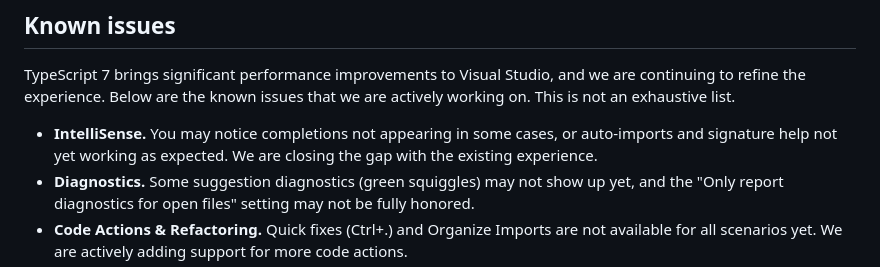
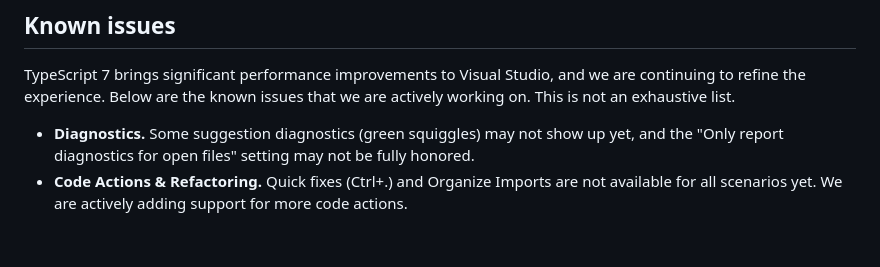
Before and after one commit to sayedihashimi/sample-projects, a Markdown page: ts-7-beta-in-vs2026.md, the part around the change. Rendered like a GitHub page; blank space fills up the shorter version.

Commit message:
removing line

```diff
--- a/ts-7-beta-in-vs2026.md
+++ b/ts-7-beta-in-vs2026.md
@@ -50,7 +50,6 @@ In both cases, Visual Studio will detect the version in your `node_modules` and
 
 TypeScript 7 brings significant performance improvements to Visual Studio, and we are continuing to refine the experience. Below are the known issues that we are actively working on. This is not an exhaustive list.
 
-- **IntelliSense.** You may notice completions not appearing in some cases, or auto-imports and signature help not yet working as expected. We are closing the gap with the existing experience.
 - **Diagnostics.** Some suggestion diagnostics (green squiggles) may not show up yet, and the "Only report diagnostics for open files" setting may not be fully honored.
 - **Code Actions & Refactoring.** Quick fixes (Ctrl+.) and Organize Imports are not available for all scenarios yet. We are actively adding support for more code actions.
 - **Navigation & Search.** Find All References, CodeLens, navigation bar, and workspace symbol search may return incomplete or ungrouped results. These are being improved.
```
